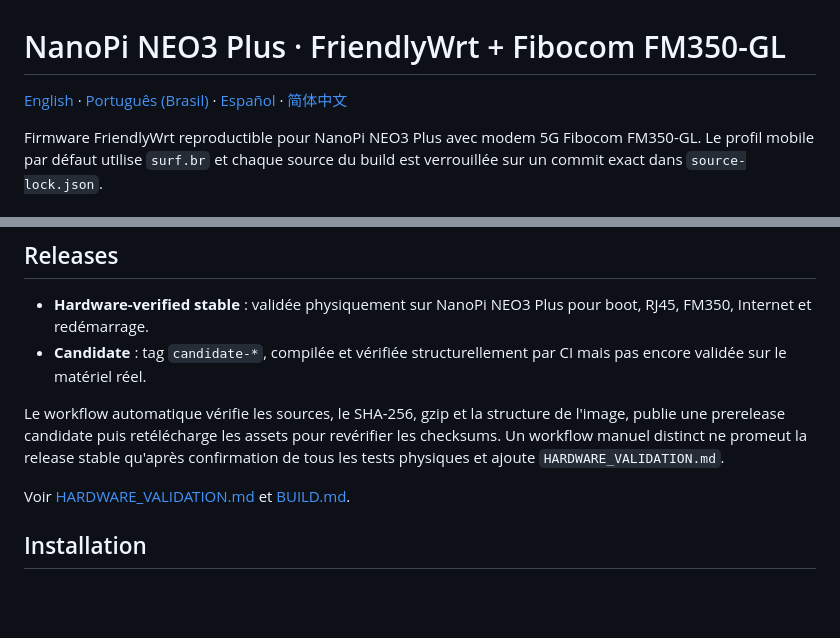
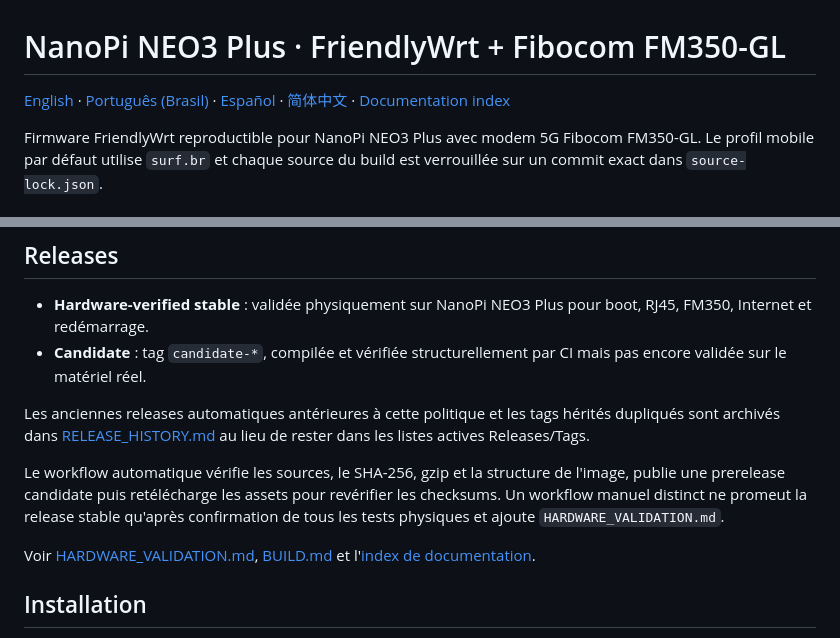
Before and after one commit to msaulohenrique/nanopi-fm350-manager, a Markdown page: docs/README.fr.md, 2 parts joined by grey strips. GitHub-like rendering; blank space fills up the shorter version.

Commit message:
docs: align French release navigation

```diff
--- a/docs/README.fr.md
+++ b/docs/README.fr.md
@@ -1,6 +1,6 @@
 # NanoPi NEO3 Plus · FriendlyWrt + Fibocom FM350-GL
 
-[English](../README.md) · [Português (Brasil)](README.pt-BR.md) · [Español](README.es.md) · [简体中文](README.zh-CN.md)
+[English](../README.md) · [Português (Brasil)](README.pt-BR.md) · [Español](README.es.md) · [简体中文](README.zh-CN.md) · [Documentation index](README.md)
 
 Firmware FriendlyWrt reproductible pour NanoPi NEO3 Plus avec modem 5G Fibocom FM350-GL. Le profil mobile par défaut utilise `surf.br` et chaque source du build est verrouillée sur un commit exact dans `source-lock.json`.
 
@@ -43,9 +43,11 @@ La réponse distingue `physical_transport: ethernet` de `upstream_type: cellular
 - **Hardware-verified stable** : validée physiquement sur NanoPi NEO3 Plus pour boot, RJ45, FM350, Internet et redémarrage.
 - **Candidate** : tag `candidate-*`, compilée et vérifiée structurellement par CI mais pas encore validée sur le matériel réel.
 
+Les anciennes releases automatiques antérieures à cette politique et les tags hérités dupliqués sont archivés dans [RELEASE_HISTORY.md](RELEASE_HISTORY.md) au lieu de rester dans les listes actives Releases/Tags.
+
 Le workflow automatique vérifie les sources, le SHA-256, gzip et la structure de l'image, publie une prerelease candidate puis retélécharge les assets pour revérifier les checksums. Un workflow manuel distinct ne promeut la release stable qu'après confirmation de tous les tests physiques et ajoute `HARDWARE_VALIDATION.md`.
 
-Voir [HARDWARE_VALIDATION.md](HARDWARE_VALIDATION.md) et [BUILD.md](BUILD.md).
+Voir [HARDWARE_VALIDATION.md](HARDWARE_VALIDATION.md), [BUILD.md](BUILD.md) et l'[index de documentation](README.md).
 
 ## Installation
 
```
